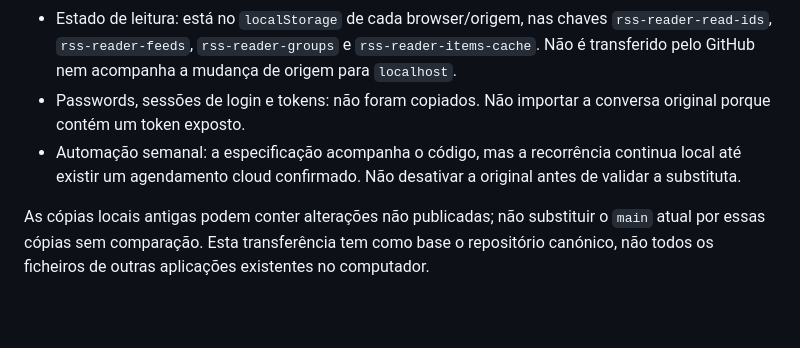
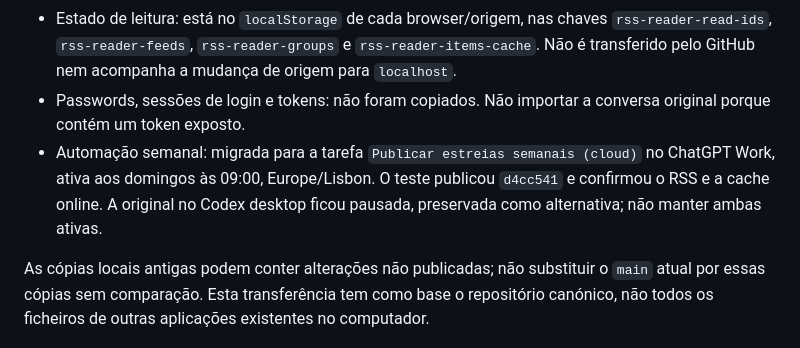
Before and after one commit to dyagramcb/rss-dyagram, a Markdown page: docs/CODEX_HANDOFF.md, the part around the change. Drawn GitHub-style; blank space fills up the shorter version.

```diff
--- a/docs/CODEX_HANDOFF.md
+++ b/docs/CODEX_HANDOFF.md
@@ -53,7 +53,7 @@ Em produção, as Netlify Functions obtêm acesso ao armazenamento do site atrav
 - Feeds, grupos e cache partilhada: continuam no armazenamento Netlify, não nos ficheiros Git.
 - Estado de leitura: está no `localStorage` de cada browser/origem, nas chaves `rss-reader-read-ids`, `rss-reader-feeds`, `rss-reader-groups` e `rss-reader-items-cache`. Não é transferido pelo GitHub nem acompanha a mudança de origem para `localhost`.
 - Passwords, sessões de login e tokens: não foram copiados. Não importar a conversa original porque contém um token exposto.
-- Automação semanal: a especificação acompanha o código, mas a recorrência continua local até existir um agendamento cloud confirmado. Não desativar a original antes de validar a substituta.
+- Automação semanal: migrada para a tarefa `Publicar estreias semanais (cloud)` no ChatGPT Work, ativa aos domingos às 09:00, Europe/Lisbon. O teste publicou `d4cc541` e confirmou o RSS e a cache online. A original no Codex desktop ficou pausada, preservada como alternativa; não manter ambas ativas.
 
 As cópias locais antigas podem conter alterações não publicadas; não substituir o `main` atual por essas cópias sem comparação. Esta transferência tem como base o repositório canónico, não todos os ficheiros de outras aplicações existentes no computador.
 
```
Also changed, not shown: docs/WEEKLY_PREMIERES_AUTOMATION.md (+13 -1 lines).
